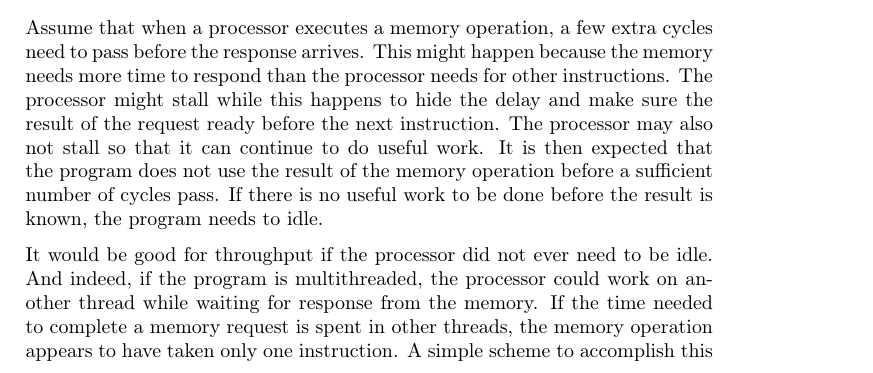
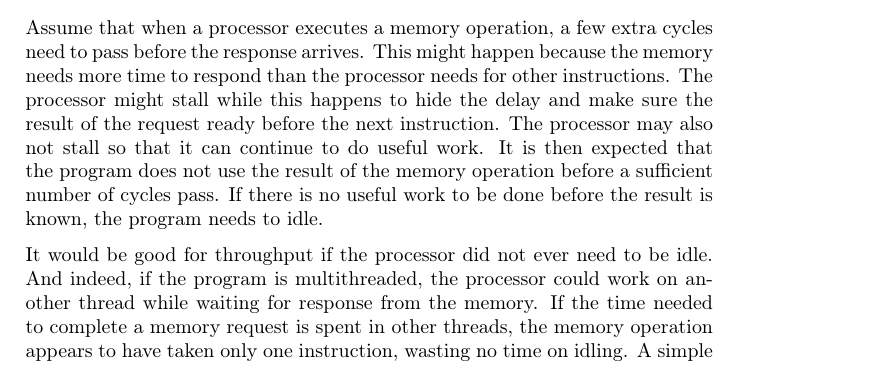
Before and after one commit to dmpro2014/report, a LaTeX thesis (report/main/report.tex, which reads report/discussion/jaktstart.tex): part of page 58 of 75, cut so that both start at the same text. Compiled offline with pdfLaTeX.

Commit message:
Jaktstart: Underline the not ideling part of multithreading.

```diff
--- a/report/discussion/jaktstart.tex
+++ b/report/discussion/jaktstart.tex
@@ -13,7 +13,7 @@ If there is no useful work to be done before the result is known, the program ne
 
 It would be good for throughput if the processor did not ever need to be idle.
 And indeed, if the program is multithreaded, the processor could work on another thread while waiting for response from the memory.
-If the time needed to complete a memory request is spent in other threads, the memory operation appears to have taken only one instruction.
+If the time needed to complete a memory request is spent in other threads, the memory operation appears to have taken only one instruction, wasting no time on idling.
 A simple scheme to accomplish this is to change threads after every instruction.
 There is a thread pool the same size as the number of instructions that pass from start to finish of a memory request.
 The threads take turn executing in a circular fashion, and control is returned to a thread just after a potential memory request would have completed.
```
